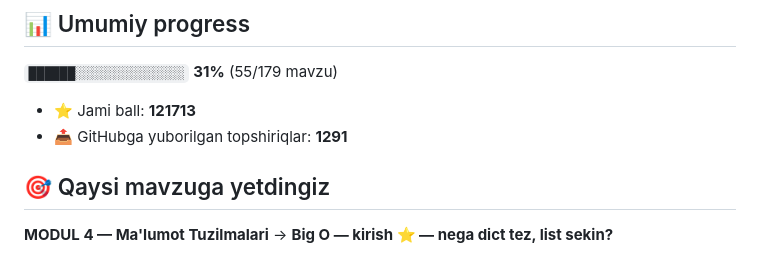
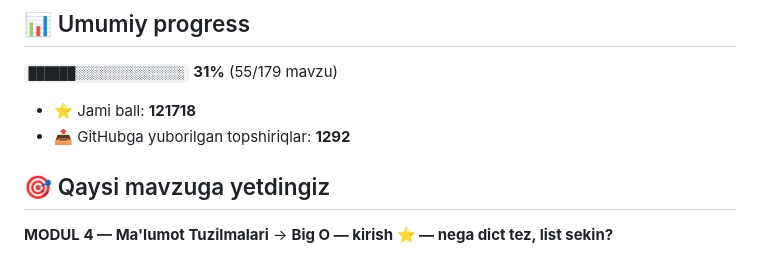
Before and after one commit to habibullayevlaziz/aziz-academy-topshiriqlar, a Markdown page: README.md, the part around one of its changes. GitHub-like rendering.

Commit message:
docs: progress README yangilandi

```diff
--- a/README.md
+++ b/README.md
@@ -6,8 +6,8 @@
 
 `██████░░░░░░░░░░░░░░` **31%**  (55/179 mavzu)
 
-- ⭐ Jami ball: **121713**
-- 📤 GitHubga yuborilgan topshiriqlar: **1291**
+- ⭐ Jami ball: **121718**
+- 📤 GitHubga yuborilgan topshiriqlar: **1292**
 
 ## 🎯 Qaysi mavzuga yetdingiz
 
```
Also changed, not shown: other parts of README.md (+1 -1 lines).
